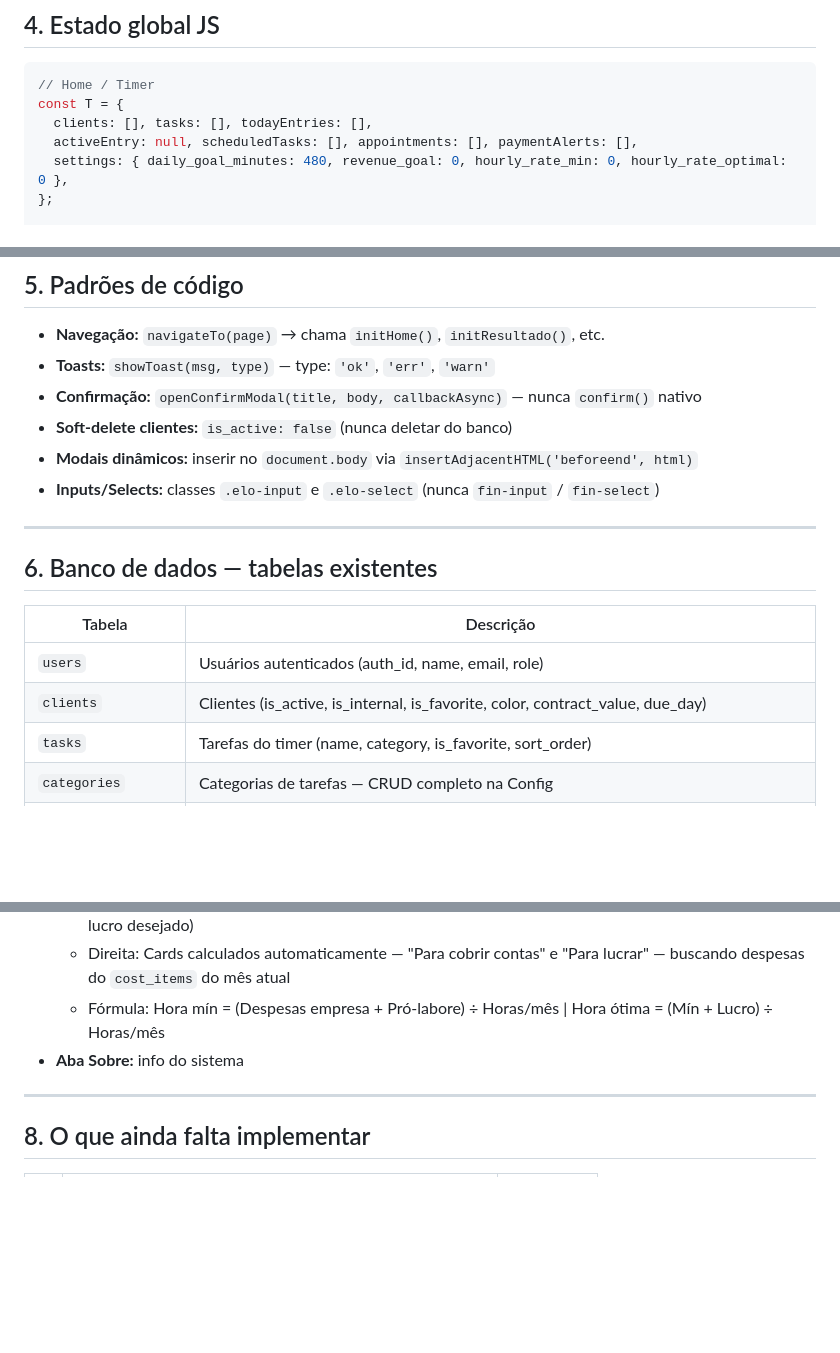
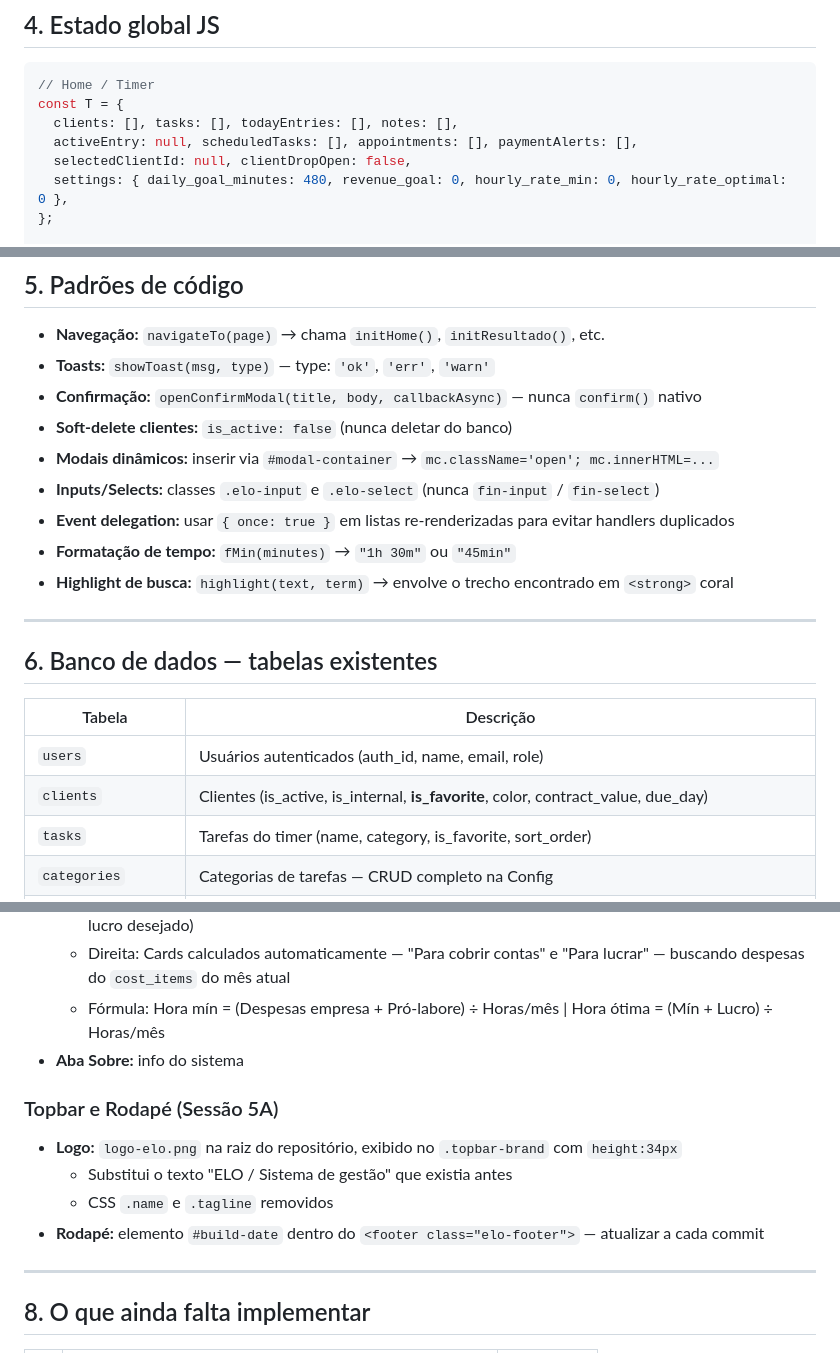
Before and after one commit to eloconteudo1/elo-sistema, a Markdown page: CLAUDE.md, 3 parts joined by grey strips. Rendered like a GitHub page; blank space fills up the shorter version.

````diff
--- a/CLAUDE.md
+++ b/CLAUDE.md
@@ -59,8 +59,9 @@ const sb = supabase.createClient(
 ```js
 // Home / Timer
 const T = {
-  clients: [], tasks: [], todayEntries: [],
+  clients: [], tasks: [], todayEntries: [], notes: [],
   activeEntry: null, scheduledTasks: [], appointments: [], paymentAlerts: [],
+  selectedClientId: null, clientDropOpen: false,
   settings: { daily_goal_minutes: 480, revenue_goal: 0, hourly_rate_min: 0, hourly_rate_optimal: 0 },
 };
 
@@ -86,8 +87,11 @@ let clExpandedCards = new Set(); // IDs dos cards expandidos
 - **Toasts:** `showToast(msg, type)` — type: `'ok'`, `'err'`, `'warn'`
 - **Confirmação:** `openConfirmModal(title, body, callbackAsync)` — nunca `confirm()` nativo
 - **Soft-delete clientes:** `is_active: false` (nunca deletar do banco)
-- **Modais dinâmicos:** inserir no `document.body` via `insertAdjacentHTML('beforeend', html)`
+- **Modais dinâmicos:** inserir via `#modal-container` → `mc.className='open'; mc.innerHTML=...`
 - **Inputs/Selects:** classes `.elo-input` e `.elo-select` (nunca `fin-input` / `fin-select`)
+- **Event delegation:** usar `{ once: true }` em listas re-renderizadas para evitar handlers duplicados
+- **Formatação de tempo:** `fMin(minutes)` → `"1h 30m"` ou `"45min"`
+- **Highlight de busca:** `highlight(text, term)` → envolve o trecho encontrado em `<strong>` coral
 
 ---
 
@@ -96,7 +100,7 @@ let clExpandedCards = new Set(); // IDs dos cards expandidos
 | Tabela | Descrição |
 |---|---|
 | `users` | Usuários autenticados (auth_id, name, email, role) |
-| `clients` | Clientes (is_active, is_internal, is_favorite, color, contract_value, due_day) |
+| `clients` | Clientes (is_active, is_internal, **is_favorite**, color, contract_value, due_day) |
 | `tasks` | Tarefas do timer (name, category, is_favorite, sort_order) |
 | `categories` | Categorias de tarefas — CRUD completo na Config |
 | `time_entries` | Registros de horas (client_id, task_id, task_name, start_time ms, duration_minutes, notes) |
@@ -164,6 +220,13 @@ let clExpandedCards = new Set(); // IDs dos cards expandidos
   - Direita: Cards calculados automaticamente — "Para cobrir contas" e "Para lucrar" — buscando despesas do `cost_items` do mês atual
   - Fórmula: Hora mín = (Despesas empresa + Pró-labore) ÷ Horas/mês | Hora ótima = (Mín + Lucro) ÷ Horas/mês
 - **Aba Sobre:** info do sistema
+
+### Topbar e Rodapé (Sessão 5A)
+
+- **Logo:** `logo-elo.png` na raiz do repositório, exibido no `.topbar-brand` com `height:34px`
+  - Substitui o texto "ELO / Sistema de gestão" que existia antes
+  - CSS `.name` e `.tagline` removidos
+- **Rodapé:** elemento `#build-date` dentro do `<footer class="elo-footer">` — atualizar a cada commit
 
 ---
 
````
Also changed, not shown: other parts of CLAUDE.md (+66 -14 lines).
